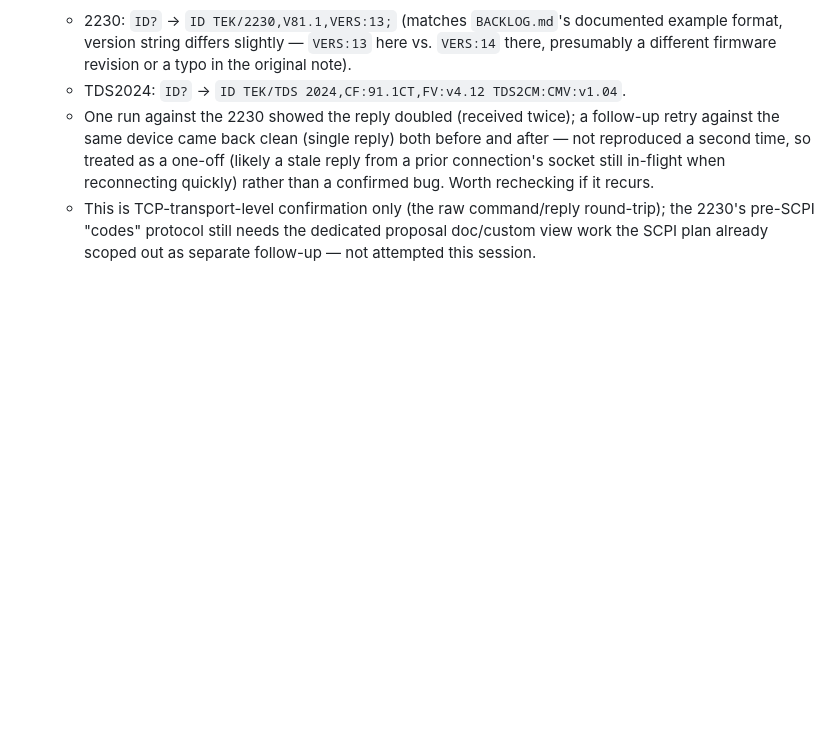
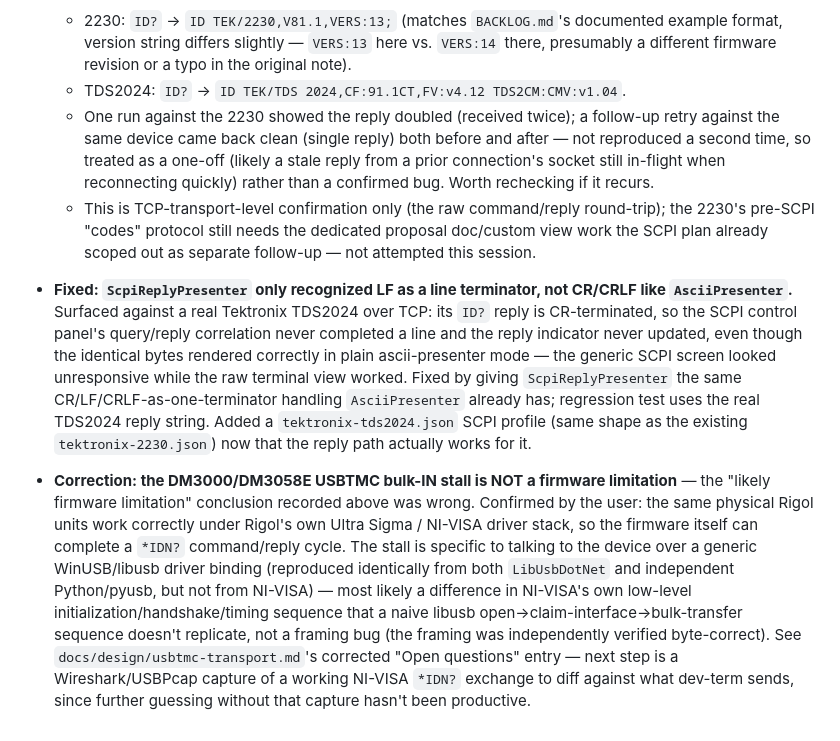
Before and after one commit to OutOfBandDevelopment/dev-term, a Markdown page: docs/changes/2026-09-23.md, the part around the change. GitHub-like rendering; blank space fills up the shorter version.

```diff
--- a/docs/changes/2026-09-23.md
+++ b/docs/changes/2026-09-23.md
@@ -496,3 +496,26 @@ this and mark the driver-swap-sufficiency question resolved.
   - This is TCP-transport-level confirmation only (the raw command/reply round-trip); the 2230's
     pre-SCPI "codes" protocol still needs the dedicated proposal doc/custom view work the SCPI plan
     already scoped out as separate follow-up — not attempted this session.
+
+- **Fixed: `ScpiReplyPresenter` only recognized LF as a line terminator, not CR/CRLF like
+  `AsciiPresenter`.** Surfaced against a real Tektronix TDS2024 over TCP: its `ID?` reply is
+  CR-terminated, so the SCPI control panel's query/reply correlation never completed a line and the
+  reply indicator never updated, even though the identical bytes rendered correctly in plain
+  ascii-presenter mode — the generic SCPI screen looked unresponsive while the raw terminal view
+  worked. Fixed by giving `ScpiReplyPresenter` the same CR/LF/CRLF-as-one-terminator handling
+  `AsciiPresenter` already has; regression test uses the real TDS2024 reply string. Added a
+  `tektronix-tds2024.json` SCPI profile (same shape as the existing `tektronix-2230.json`) now that
+  the reply path actually works for it.
+
+- **Correction: the DM3000/DM3058E USBTMC bulk-IN stall is NOT a firmware limitation** — the
+  "likely firmware limitation" conclusion recorded above was wrong. Confirmed by the user: the same
+  physical Rigol units work correctly under Rigol's own Ultra Sigma / NI-VISA driver stack, so the
+  firmware itself can complete a `*IDN?` command/reply cycle. The stall is specific to talking to the
+  device over a generic WinUSB/libusb driver binding (reproduced identically from both
+  `LibUsbDotNet` and independent Python/pyusb, but not from NI-VISA) — most likely a difference in
+  NI-VISA's own low-level initialization/handshake/timing sequence that a naive libusb
+  open→claim-interface→bulk-transfer sequence doesn't replicate, not a framing bug (the framing was
+  independently verified byte-correct). See `docs/design/usbtmc-transport.md`'s corrected "Open
+  questions" entry — next step is a Wireshark/USBPcap capture of a working NI-VISA `*IDN?` exchange
+  to diff against what dev-term sends, since further guessing without that capture hasn't been
+  productive.
```
Also changed, not shown: docs/design/usbtmc-transport.md (+24 -10 lines).
